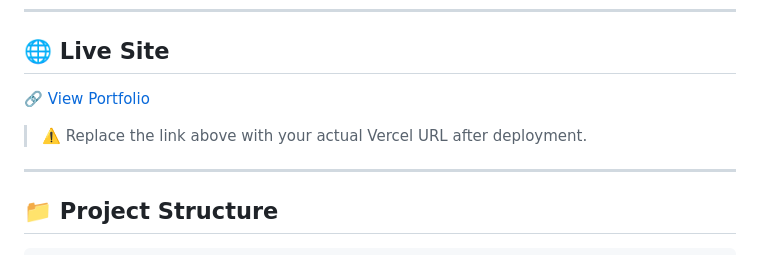
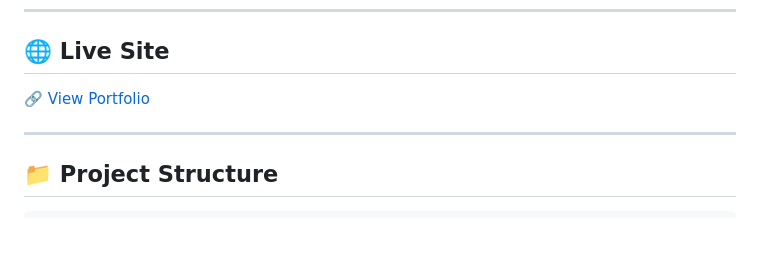
Before and after one commit to JohnIvanD/Dimayuga_JohnIvan_PKS, a Markdown page: README.md, the part around the change. GitHub-like rendering; blank space fills up the shorter version.

```diff
--- a/README.md
+++ b/README.md
@@ -40,9 +40,7 @@ The purpose of this portfolio is to present my growth as an IT student and demon
 
 ## 🌐 Live Site
 
-🔗 [View Portfolio](https://dimayuga-johnivanpks.vercel.app)
-
-> ⚠️ Replace the link above with your actual Vercel URL after deployment.
+🔗 [View Portfolio](https://dimayuga-john-ivan-pks-3fwq.vercel.app)
 
 ---
 
```
